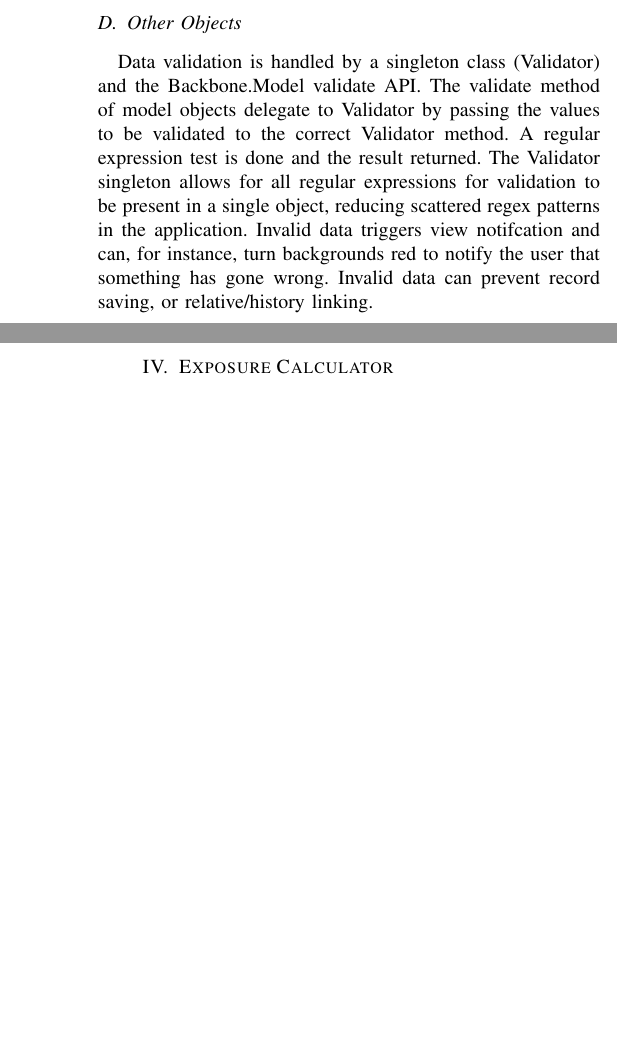
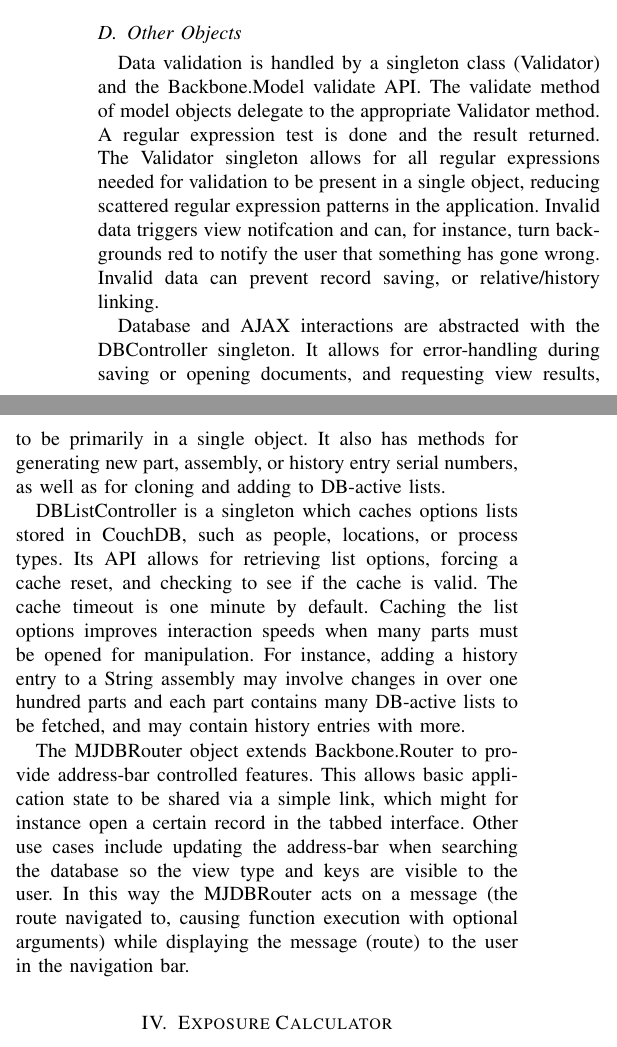
Before and after one commit to ksnavely/masters, a LaTeX paper (ksnavely_mjdb.tex): two parts of the columns of page 5 of 7, joined at a grey line, cut so that both start at the same text, the shorter picture padded with empty space. Compiled offline with LaTeX, dvips and Ghostscript.

Commit message:
changes to views and other objects

```diff
--- a/ksnavely_mjdb.tex
+++ b/ksnavely_mjdb.tex
@@ -746,11 +745,26 @@ which cleaning prescribe linking interactions between models.
 \subsection{Other Objects}
 Data validation is handled by a singleton class (Validator) and the Backbone.Model validate API. The validate
-method of model objects delegate to Validator by passing the values to be validated to the correct
-Validator method. A regular expression test is done and the result returned. The Validator singleton
-allows for all regular expressions for validation to be present in a single object, reducing scattered
-regex patterns in the application. Invalid data triggers view notifcation and can, for instance, turn backgrounds
+method of model objects delegate to the appropriate Validator method.
+A regular expression test is done and the result returned. The Validator singleton
+allows for all regular expressions needed for validation to be present in a single object, reducing scattered
+regular expression patterns in the application. Invalid data triggers view notifcation and can, for instance, turn backgrounds
 red to notify the user that something has gone wrong. Invalid data can prevent record saving, or relative/history linking.
 
+Database and AJAX interactions are abstracted with the DBController singleton. It allows for error-handling during saving or
+opening documents, and requesting view results, to be primarily in a single object. It also has methods for generating new part, assembly, or history
+entry serial numbers, as well as for cloning and adding to DB-active lists.
+
+DBListController is a singleton which caches options lists stored in CouchDB, such as people, locations, or process types. Its
+API allows for retrieving list options, forcing a cache reset, and checking to see if the cache is valid. The cache timeout is
+one minute by default. Caching the list options improves interaction speeds when many parts must be opened for manipulation. For
+instance, adding a history entry to a String assembly may involve changes in over one hundred parts and each part contains many
+DB-active lists to be fetched, and may contain history entries with more.
+
+The MJDBRouter object extends Backbone.Router to provide address-bar controlled features. This allows basic application state
+to be shared via a simple link, which might for instance open a certain record in the tabbed interface. Other use cases include
+updating the address-bar when searching the database so the view type and keys are visible to the user. In this way the MJDBRouter
+acts on a message (the route navigated to, causing function execution with optional arguments) while displaying the message (route)
+to the user in the navigation bar.
 
 \section{Exposure Calculator}
 
```
Also changed, not shown: ksnavely_mjdb.tex (25 more changed lines).
